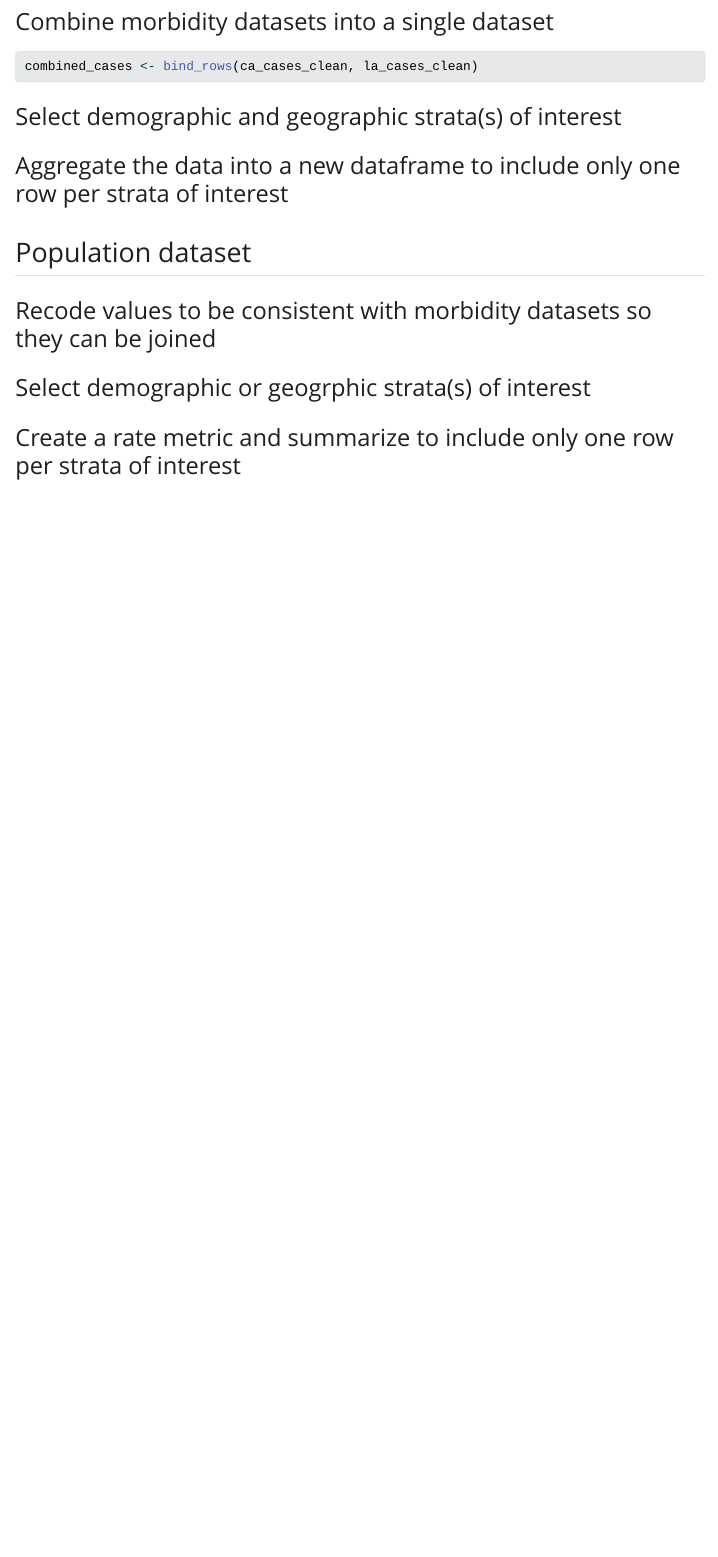
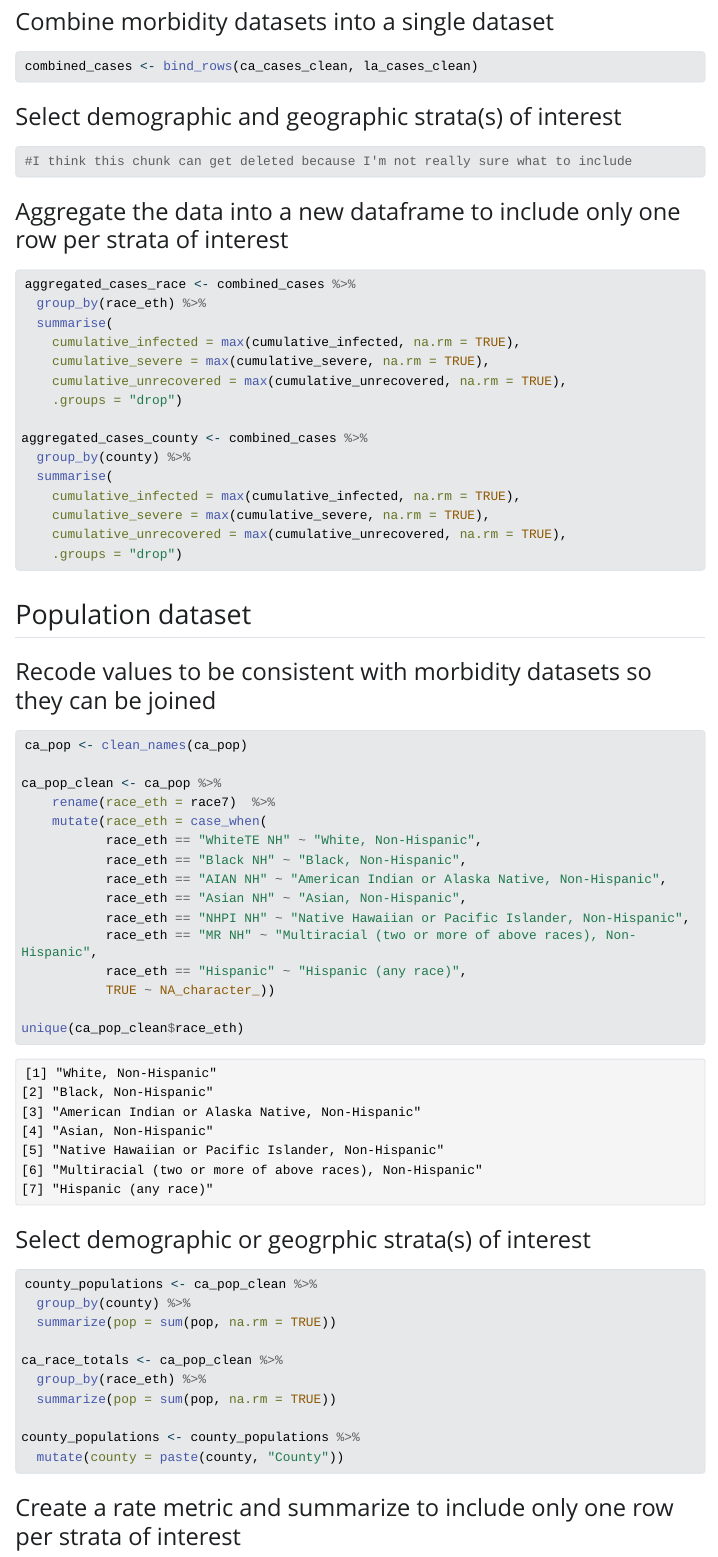
Before and after one commit to dmbisbee/ph251group4, a Quarto document (milestone3.qmd): the page in a window 1100 px wide, from 2980 px down before the commit and from 3070 px down after it, so that both start at the same text. The pictures show the output file milestone3.html that the author committed with the source, opened offline; Quarto's library style sheets are replaced by a plain one without menus; long lines of code are wrapped.

Commit message:
DMB 11/7

````diff
--- a/milestone3.qmd
+++ b/milestone3.qmd
@@ -92,14 +93,28 @@ combined_cases <- bind_rows(ca_cases_clean, la_cases_clean)
 ### Select demographic and geographic strata(s) of interest ###
 ```{r}
 
-
+#I think this chunk can get deleted because I'm not really sure what to include
 
 ```
 
 ### Aggregate the data into a new dataframe to include only one row per strata of interest ###
 ```{r}
 
+aggregated_cases_race <- combined_cases %>%
+  group_by(race_eth) %>%
+  summarise(
+    cumulative_infected = max(cumulative_infected, na.rm = TRUE),
+    cumulative_severe = max(cumulative_severe, na.rm = TRUE),
+    cumulative_unrecovered = max(cumulative_unrecovered, na.rm = TRUE),
+    .groups = "drop")
 
+aggregated_cases_county <- combined_cases %>%
+  group_by(county) %>%
+  summarise(
+    cumulative_infected = max(cumulative_infected, na.rm = TRUE),
+    cumulative_severe = max(cumulative_severe, na.rm = TRUE),
+    cumulative_unrecovered = max(cumulative_unrecovered, na.rm = TRUE),
+    .groups = "drop")
 
 ```
 
@@ -108,13 +123,37 @@ combined_cases <- bind_rows(ca_cases_clean, la_cases_clean)
 ### Recode values to be consistent with morbidity datasets so they can be joined ###
 ```{r recode for consistency}
 
+ca_pop <- clean_names(ca_pop)
 
+ca_pop_clean <- ca_pop %>%
+    rename(race_eth = race7)  %>%
+    mutate(race_eth = case_when(
+           race_eth == "WhiteTE NH" ~ "White, Non-Hispanic",
+           race_eth == "Black NH" ~ "Black, Non-Hispanic",
+           race_eth == "AIAN NH" ~ "American Indian or Alaska Native, Non-Hispanic",
+           race_eth == "Asian NH" ~ "Asian, Non-Hispanic",
+           race_eth == "NHPI NH" ~ "Native Hawaiian or Pacific Islander, Non-Hispanic",
+           race_eth == "MR NH" ~ "Multiracial (two or more of above races), Non-Hispanic",
+           race_eth == "Hispanic" ~ "Hispanic (any race)",
+           TRUE ~ NA_character_))
+
+unique(ca_pop_clean$race_eth)
 
 ```
 
 ### Select demographic or geogrphic strata(s) of interest ###
 ```{r demograpgic and geograpgic strata}
 
+county_populations <- ca_pop_clean %>%
+  group_by(county) %>%
+  summarize(pop = sum(pop, na.rm = TRUE))
+
+ca_race_totals <- ca_pop_clean %>%
+  group_by(race_eth) %>%
+  summarize(pop = sum(pop, na.rm = TRUE))
+
+county_populations <- county_populations %>%
+  mutate(county = paste(county, "County"))
 
 ```
 
````
Also changed, not shown: milestone3.html, milestone3.qmd (26 more changed lines).
